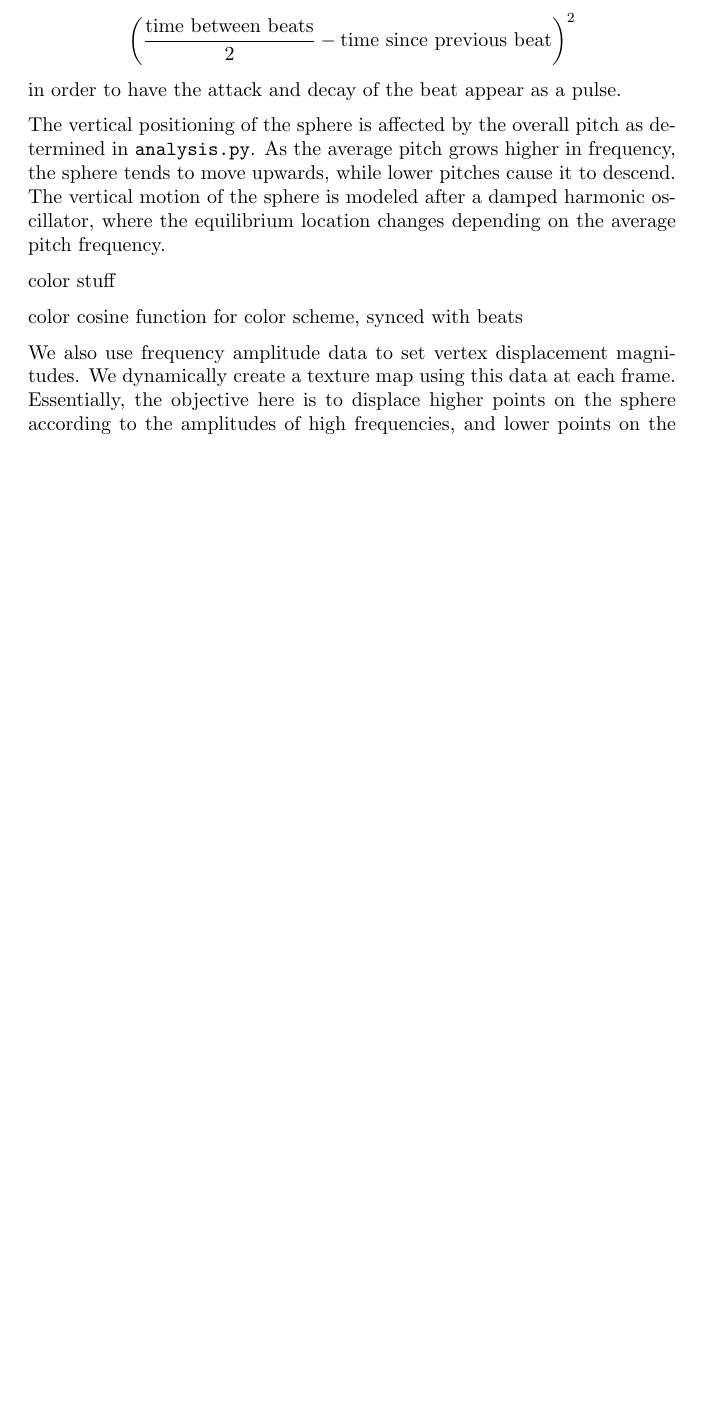
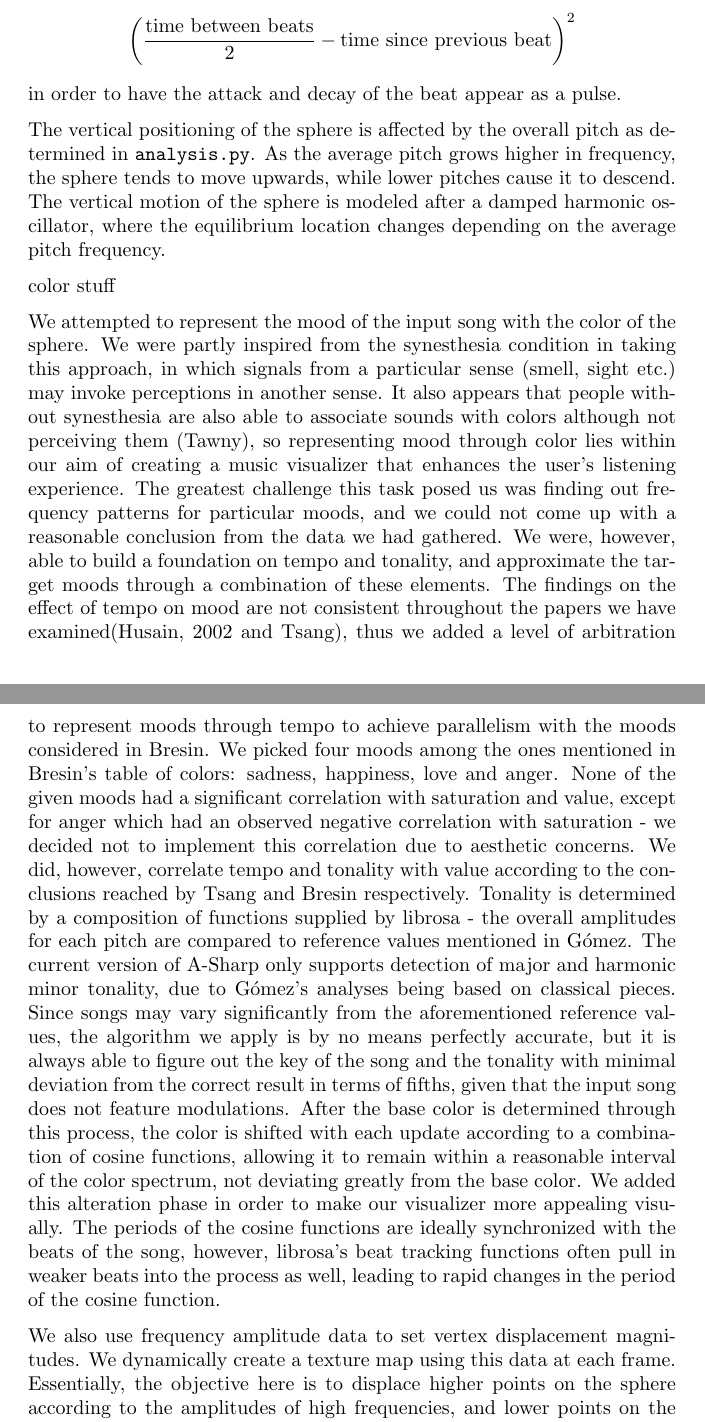
Before and after one commit to Oneman2feet/a-sharp, a LaTeX document (finalreport/finalreport.tex): part of page 3 of 3 before the commit and two parts of pages 3 and 4 of 4 after it, the two joined at a grey line, cut so that both start at the same text, the shorter picture padded with empty space. Compiled offline with pdfLaTeX.

Commit message:
added mood stuff.
you might want to format it a little bit though. bibliography is coming shortly

```diff
--- a/finalreport/finalreport.tex
+++ b/finalreport/finalreport.tex
@@ -115,7 +115,11 @@ The vertical positioning of the sphere is affected by the overall pitch as deter
 
 color stuff
 
-color cosine function for color scheme, synced with beats
+We attempted to represent the mood of the input song with the color of the sphere. We were partly inspired from the synesthesia condition in taking this approach, in which signals from a particular sense (smell, sight etc.) may invoke perceptions in another sense. It also appears that people without synesthesia are also able to associate sounds with colors although not perceiving them (Tawny), so representing mood through color lies within our aim of creating a music visualizer that enhances the user’s listening experience.
+The greatest challenge this task posed us was finding out frequency patterns for particular moods, and we could not come up with a reasonable conclusion from the data we had gathered. We were, however, able to build a foundation on tempo and tonality, and approximate the target moods through a combination of these elements. The findings on the effect of tempo on mood are not consistent throughout the papers we have examined(Husain, 2002 and Tsang), thus we added a level of arbitration to represent moods through tempo to achieve parallelism with the moods considered in Bresin. We picked four moods among the ones mentioned in Bresin's table of colors: sadness, happiness, love and anger. None of the given moods had a significant correlation with saturation and value, except for anger which had an observed negative correlation with saturation - we decided not to implement this correlation due to aesthetic concerns. We did, however, correlate tempo and tonality with value according to the conclusions reached by Tsang and Bresin respectively.
+Tonality is determined by a composition of functions supplied by librosa - the overall amplitudes for each pitch are compared to reference values mentioned in Gómez. The current version of A-Sharp only supports detection of major and harmonic minor tonality, due to Gómez's analyses being based on classical pieces. Since songs may vary significantly from the aforementioned reference values, the algorithm we apply is by no means perfectly accurate, but it is always able to figure out the key of the song and the tonality with minimal deviation from the correct result in terms of fifths, given that the input song does not feature modulations.
+After the base color is determined through this process, the color is shifted with each update according to a combination of cosine functions, allowing it to remain within a reasonable interval of the color spectrum, not deviating greatly from the base color. We added this alteration phase in order to make our visualizer more appealing visually. The periods of the cosine functions are ideally synchronized with the beats of the song, however, librosa's beat tracking functions often pull in weaker beats into the process as well, leading to rapid changes in the period of the cosine function.
+
 
 We also use frequency amplitude data to set vertex displacement magnitudes. We dynamically create a texture map using this data at each frame. Essentially, the objective here is to displace higher points on the sphere according to the amplitudes of high frequencies, and lower points on the sphere according to the amplitudes of low frequencies. Finally we set shader uniforms based on the computed radius and texture map at each frame.
 
```
